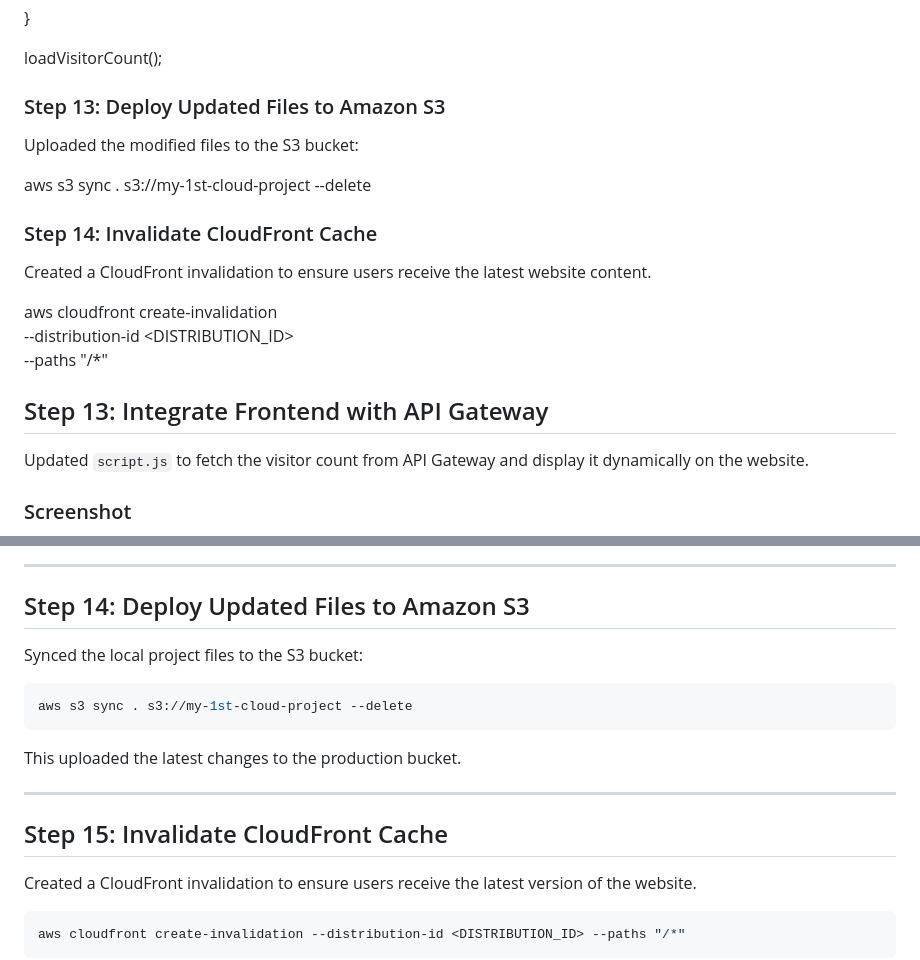
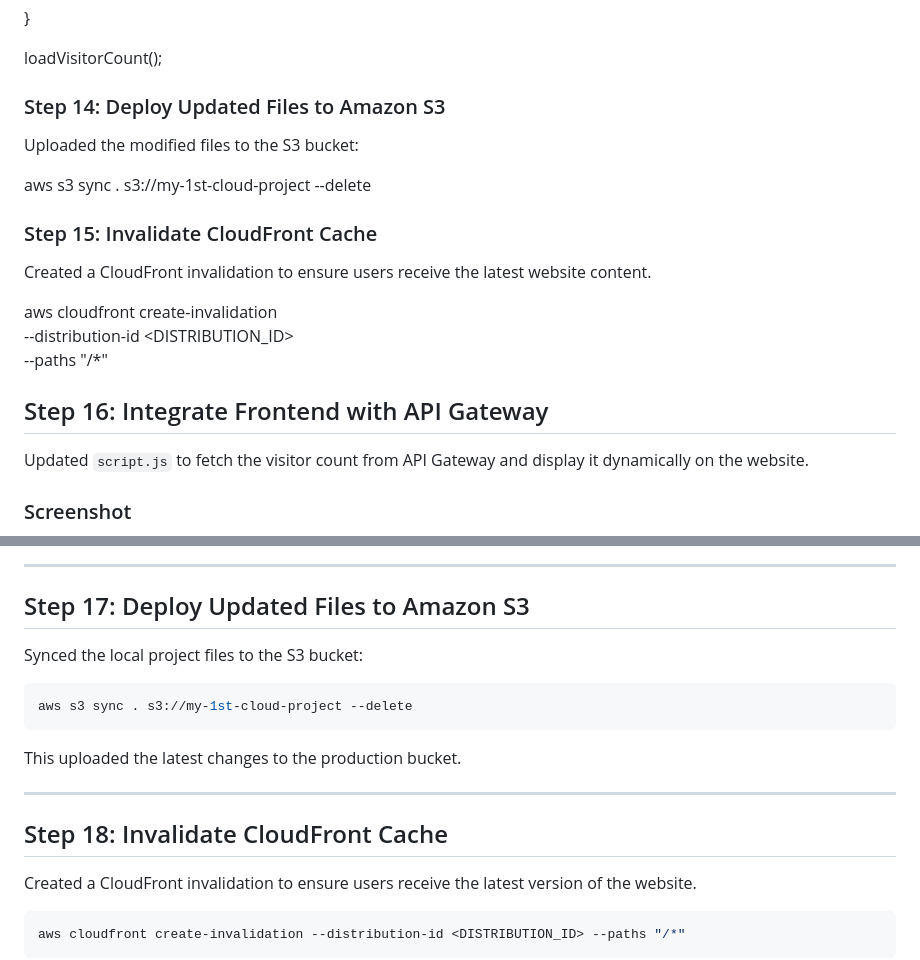
Before and after one commit to BharathKumarKatikuri/cloud-resume-challenge, a Markdown page: README.md, 2 parts joined by grey strips. Rendered like a GitHub page.

```diff
--- a/README.md
+++ b/README.md
@@ -287,14 +287,14 @@ async function loadVisitorCount() {
 loadVisitorCount();
 
 
-### Step 13: Deploy Updated Files to Amazon S3
+### Step 14: Deploy Updated Files to Amazon S3
 
 Uploaded the modified files to the S3 bucket:
 
 aws s3 sync . s3://my-1st-cloud-project --delete
 
 
-### Step 14: Invalidate CloudFront Cache
+### Step 15: Invalidate CloudFront Cache
 
 Created a CloudFront invalidation to ensure users receive the latest website content.
 
@@ -302,7 +302,7 @@ aws cloudfront create-invalidation \
 --distribution-id <DISTRIBUTION_ID> \
 --paths "/*"
 
-## Step 13: Integrate Frontend with API Gateway
+## Step 16: Integrate Frontend with API Gateway
 
 Updated `script.js` to fetch the visitor count from API Gateway and display it dynamically on the website.
 
@@ -312,7 +312,7 @@ Updated `script.js` to fetch the visitor count from API Gateway and display it d
 
 ---
 
-## Step 14: Deploy Updated Files to Amazon S3
+## Step 17: Deploy Updated Files to Amazon S3
 
 Synced the local project files to the S3 bucket:
 
@@ -324,7 +324,7 @@ This uploaded the latest changes to the production bucket.
 
 ---
 
-## Step 15: Invalidate CloudFront Cache
+## Step 18: Invalidate CloudFront Cache
 
 Created a CloudFront invalidation to ensure users receive the latest version of the website.
 
```
